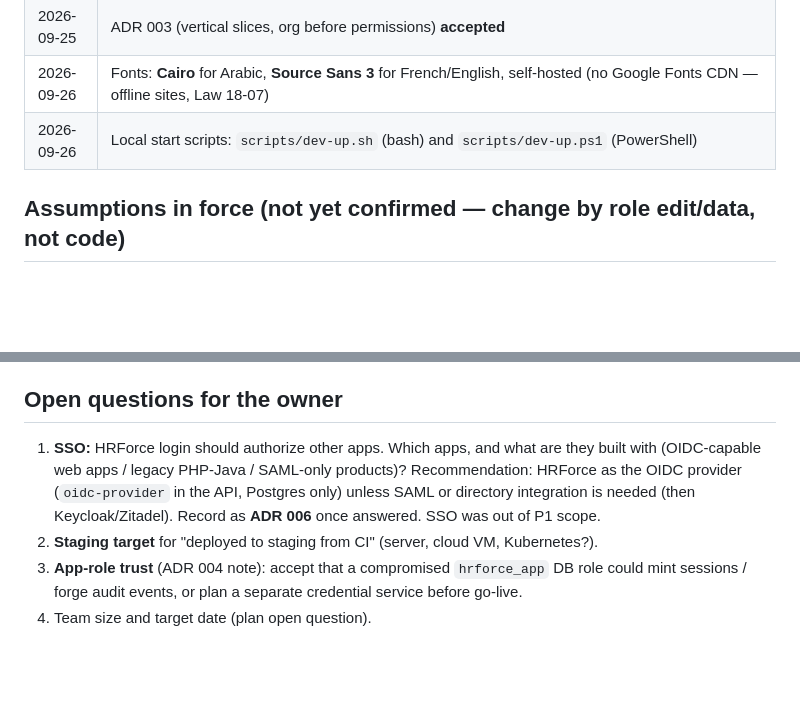
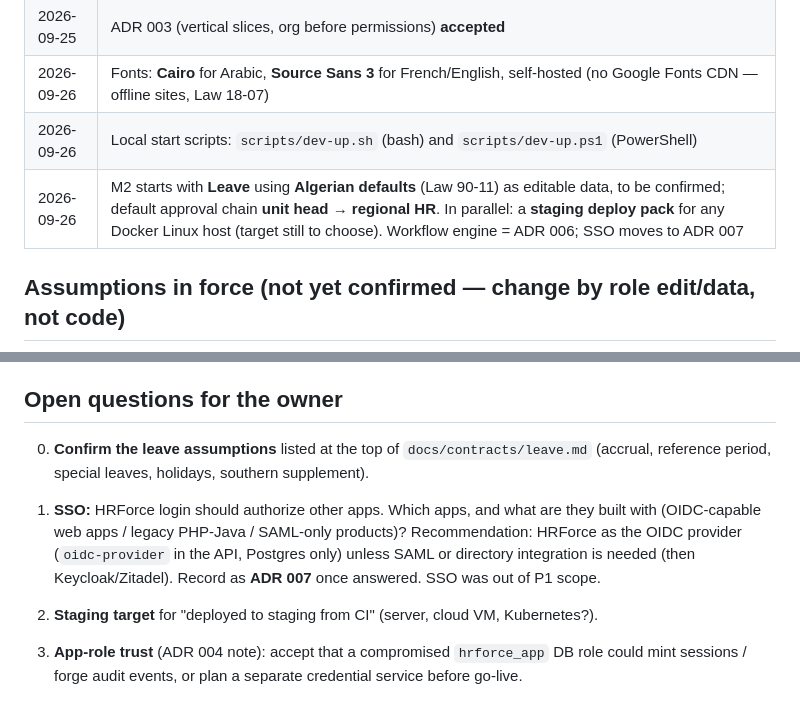
Before and after one commit to badrey77/hrforce-next, a Markdown page: docs/HANDOFF.md, 2 parts joined by grey strips. Rendered like a GitHub page; blank space fills up the shorter version.

```diff
--- a/docs/HANDOFF.md
+++ b/docs/HANDOFF.md
@@ -36,6 +36,7 @@ Full gate: `npm ci && npm run lint && npm run typecheck && TEST_DATABASE_URL=…
 | 2026-09-25 | ADR 003 (vertical slices, org before permissions) **accepted** |
 | 2026-09-26 | Fonts: **Cairo** for Arabic, **Source Sans 3** for French/English, self-hosted (no Google Fonts CDN — offline sites, Law 18-07) |
 | 2026-09-26 | Local start scripts: `scripts/dev-up.sh` (bash) and `scripts/dev-up.ps1` (PowerShell) |
+| 2026-09-26 | M2 starts with **Leave** using **Algerian defaults** (Law 90-11) as editable data, to be confirmed; default approval chain **unit head → regional HR**. In parallel: a **staging deploy pack** for any Docker Linux host (target still to choose). Workflow engine = ADR 006; SSO moves to ADR 007 |
 
 ## Assumptions in force (not yet confirmed — change by role edit/data, not code)
 
@@ -45,7 +46,9 @@ Full gate: `npm ci && npm run lint && npm run typecheck && TEST_DATABASE_URL=…
 
 ## Open questions for the owner
 
-1. **SSO:** HRForce login should authorize other apps. Which apps, and what are they built with (OIDC-capable web apps / legacy PHP-Java / SAML-only products)? Recommendation: HRForce as the OIDC provider (`oidc-provider` in the API, Postgres only) unless SAML or directory integration is needed (then Keycloak/Zitadel). Record as **ADR 006** once answered. SSO was out of P1 scope.
+0. **Confirm the leave assumptions** listed at the top of `docs/contracts/leave.md` (accrual, reference period, special leaves, holidays, southern supplement).
+
+1. **SSO:** HRForce login should authorize other apps. Which apps, and what are they built with (OIDC-capable web apps / legacy PHP-Java / SAML-only products)? Recommendation: HRForce as the OIDC provider (`oidc-provider` in the API, Postgres only) unless SAML or directory integration is needed (then Keycloak/Zitadel). Record as **ADR 007** once answered. SSO was out of P1 scope.
 2. **Staging target** for "deployed to staging from CI" (server, cloud VM, Kubernetes?).
 3. **App-role trust** (ADR 004 note): accept that a compromised `hrforce_app` DB role could mint sessions / forge audit events, or plan a separate credential service before go-live.
 4. Team size and target date (plan open question).
```
Also changed, not shown: docs/contracts/leave.md (added, +101 -0 lines), docs/contracts/staging.md (added, +18 -0 lines).
